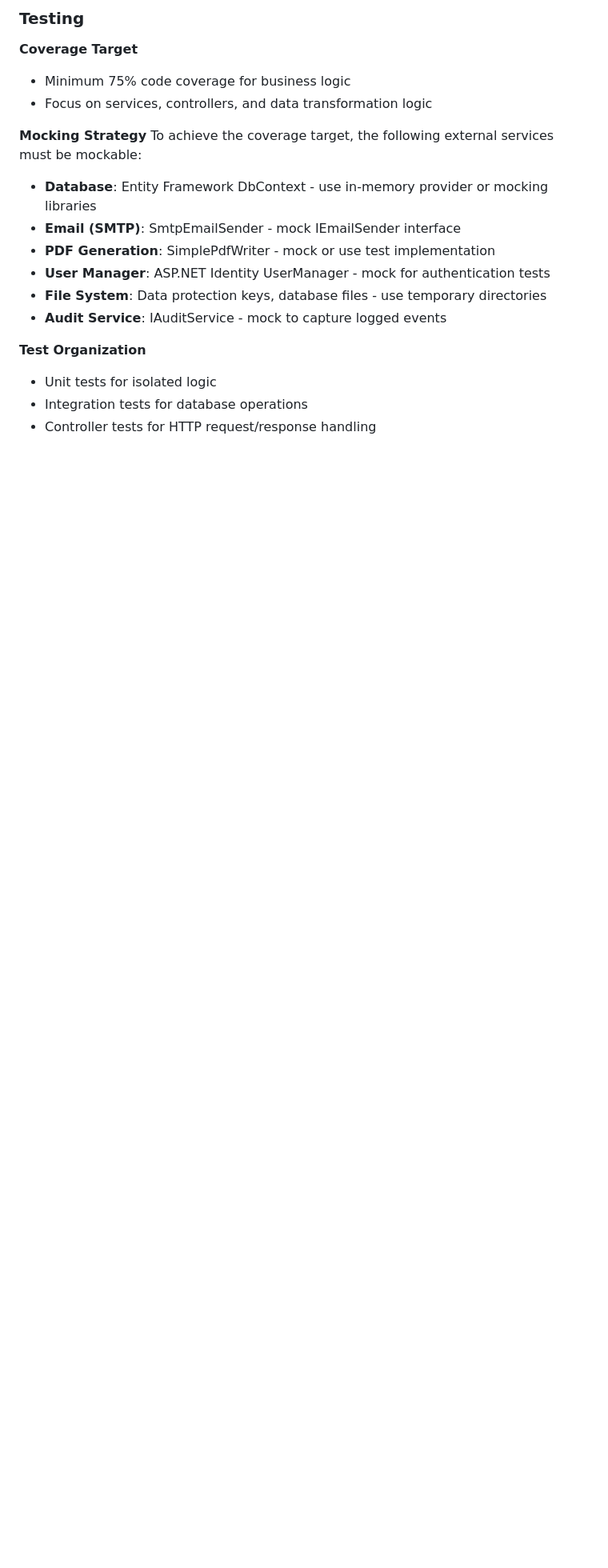
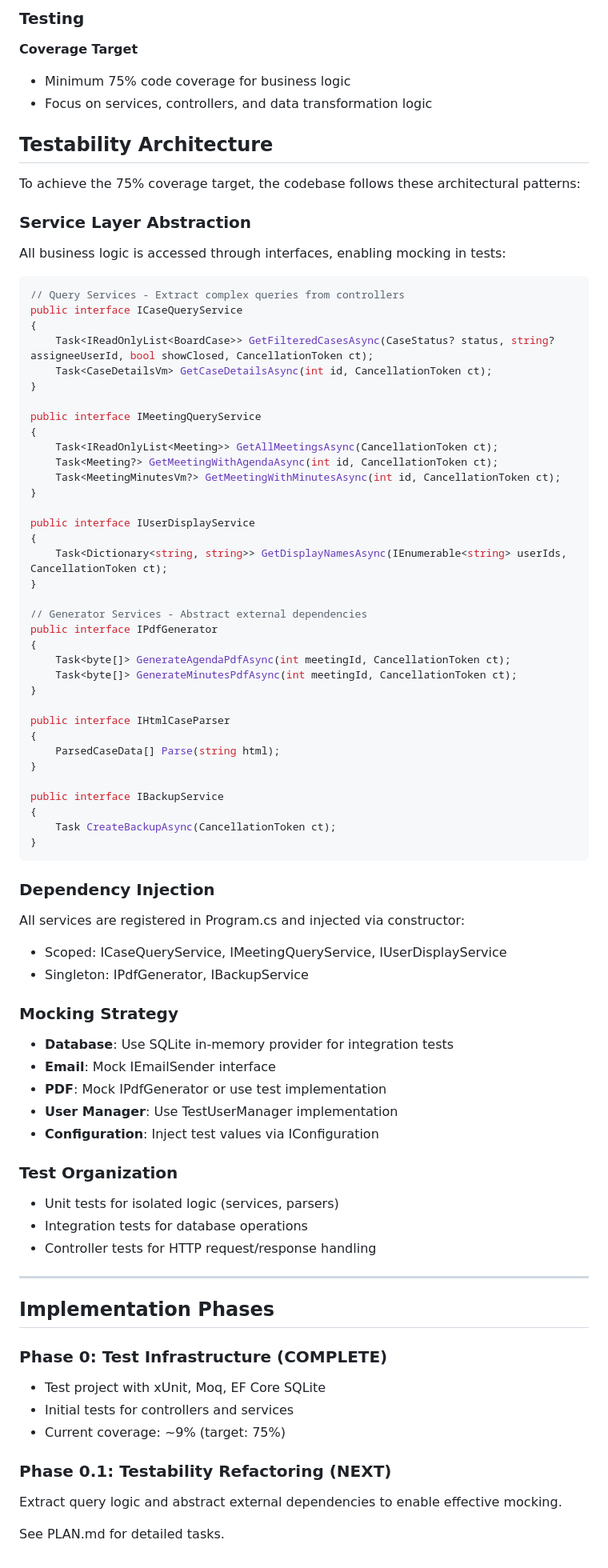
Before and after one commit to j0rg3n/saksapp, a Markdown page: SPEC.md, the part around the change. Shown at 80% size. Rendered like a GitHub page; blank space fills up the shorter version.

````diff
--- a/SPEC.md
+++ b/SPEC.md
@@ -237,16 +237,78 @@ All major entities support soft delete (IsDeleted, DeletedAt, DeletedByUserId).
 - Minimum 75% code coverage for business logic
 - Focus on services, controllers, and data transformation logic
 
-**Mocking Strategy**
-To achieve the coverage target, the following external services must be mockable:
-- **Database**: Entity Framework DbContext - use in-memory provider or mocking libraries
-- **Email (SMTP)**: SmtpEmailSender - mock IEmailSender interface
-- **PDF Generation**: SimplePdfWriter - mock or use test implementation
-- **User Manager**: ASP.NET Identity UserManager - mock for authentication tests
-- **File System**: Data protection keys, database files - use temporary directories
-- **Audit Service**: IAuditService - mock to capture logged events
+## Testability Architecture
 
-**Test Organization**
-- Unit tests for isolated logic
+To achieve the 75% coverage target, the codebase follows these architectural patterns:
+
+### Service Layer Abstraction
+All business logic is accessed through interfaces, enabling mocking in tests:
+
+```csharp
+// Query Services - Extract complex queries from controllers
+public interface ICaseQueryService
+{
+    Task<IReadOnlyList<BoardCase>> GetFilteredCasesAsync(CaseStatus? status, string? assigneeUserId, bool showClosed, CancellationToken ct);
+    Task<CaseDetailsVm> GetCaseDetailsAsync(int id, CancellationToken ct);
+}
+
+public interface IMeetingQueryService
+{
+    Task<IReadOnlyList<Meeting>> GetAllMeetingsAsync(CancellationToken ct);
+    Task<Meeting?> GetMeetingWithAgendaAsync(int id, CancellationToken ct);
+    Task<MeetingMinutesVm?> GetMeetingWithMinutesAsync(int id, CancellationToken ct);
+}
+
+public interface IUserDisplayService
+{
+    Task<Dictionary<string, string>> GetDisplayNamesAsync(IEnumerable<string> userIds, CancellationToken ct);
+}
+
+// Generator Services - Abstract external dependencies
+public interface IPdfGenerator
+{
+    Task<byte[]> GenerateAgendaPdfAsync(int meetingId, CancellationToken ct);
+    Task<byte[]> GenerateMinutesPdfAsync(int meetingId, CancellationToken ct);
+}
+
+public interface IHtmlCaseParser
+{
+    ParsedCaseData[] Parse(string html);
+}
+
+public interface IBackupService
+{
+    Task CreateBackupAsync(CancellationToken ct);
+}
+```
+
+### Dependency Injection
+All services are registered in Program.cs and injected via constructor:
+- Scoped: ICaseQueryService, IMeetingQueryService, IUserDisplayService
+- Singleton: IPdfGenerator, IBackupService
+
+### Mocking Strategy
+- **Database**: Use SQLite in-memory provider for integration tests
+- **Email**: Mock IEmailSender interface
+- **PDF**: Mock IPdfGenerator or use test implementation
+- **User Manager**: Use TestUserManager implementation
+- **Configuration**: Inject test values via IConfiguration
+
+### Test Organization
+- Unit tests for isolated logic (services, parsers)
 - Integration tests for database operations
 - Controller tests for HTTP request/response handling
+
+---
+
+## Implementation Phases
+
+### Phase 0: Test Infrastructure (COMPLETE)
+- Test project with xUnit, Moq, EF Core SQLite
+- Initial tests for controllers and services
+- Current coverage: ~9% (target: 75%)
+
+### Phase 0.1: Testability Refactoring (NEXT)
+Extract query logic and abstract external dependencies to enable effective mocking.
+
+See PLAN.md for detailed tasks.
````
Also changed, not shown: PLAN.md (+55 -3 lines).
